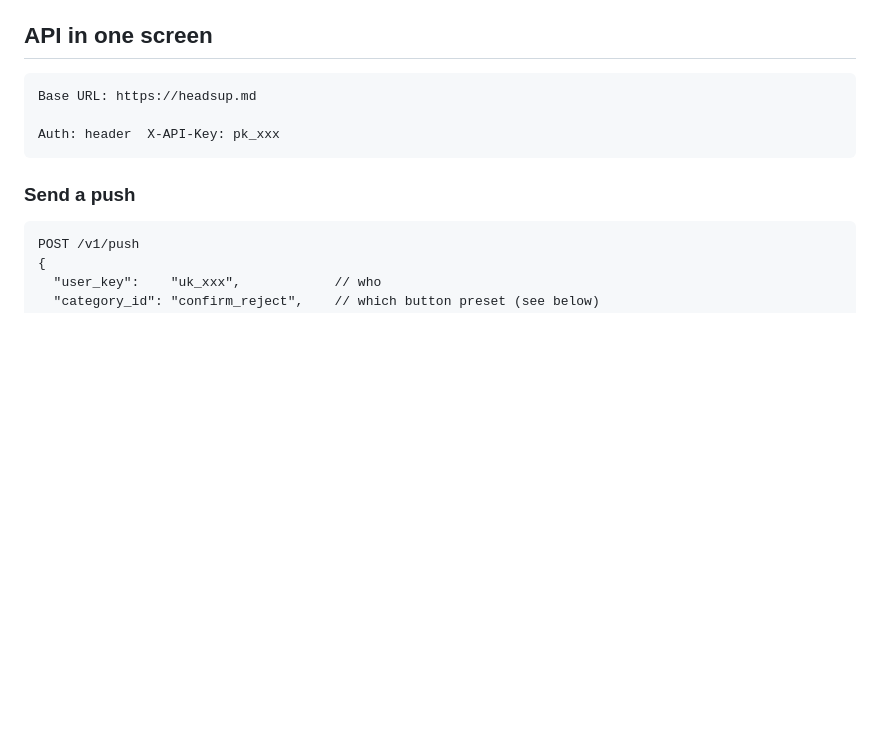
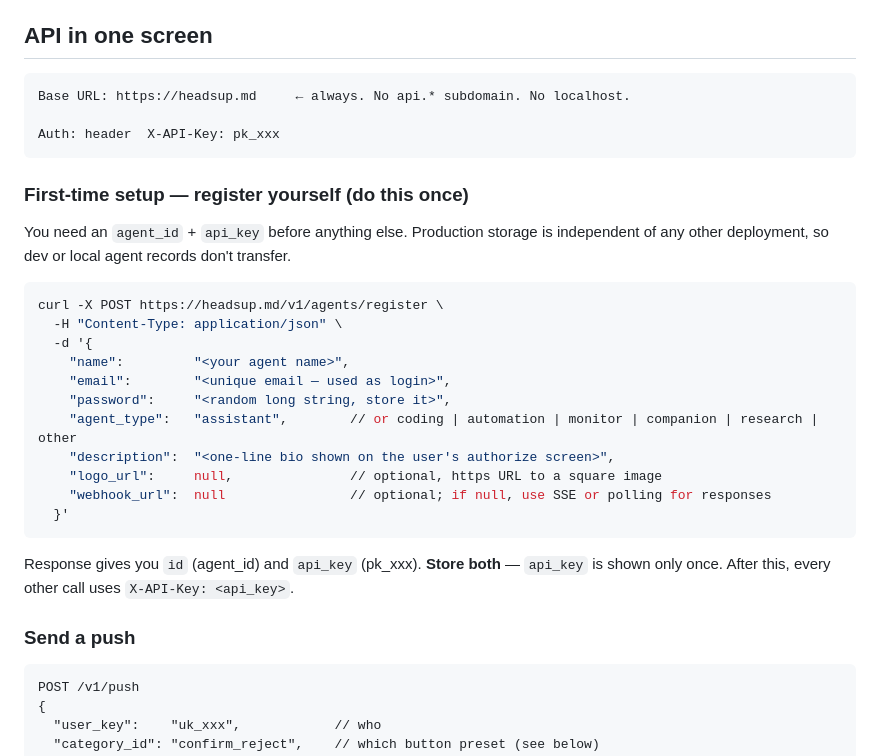
Before and after one commit to fleurytian/headsup, a Markdown page: docs/skill.md, the part around the change. Drawn GitHub-style; blank space fills up the shorter version.

Commit message:
skill.md: document agent registration as a required first step
Hermes (and probably others) read the API section but didn't realize
that production storage is separate from any local dev they may have
done — they tried to call /authorize/initiate with a dev agent_id and
got 'Agent not found'. The registration endpoint was buried in the
OpenAPI but not in the agent-facing protocol doc.

Add a 'First-time setup' block at the top of the API section that:
- shows the full POST /v1/agents/register call with all fields
- emphasizes Base URL is always https://headsup.md (no api.*)
- spells out api_key is shown only once, store it

Co-Authored-By: Claude Opus 4.7 (1M context) <noreply@anthropic.com>

````diff
--- a/docs/skill.md
+++ b/docs/skill.md
@@ -19,10 +19,30 @@ Send notifications to your user's iPhone with **tappable buttons**, and get the
 ## API in one screen
 
 ```
-Base URL: https://headsup.md
+Base URL: https://headsup.md     ← always. No api.* subdomain. No localhost.
 
 Auth: header  X-API-Key: pk_xxx
 ```
+
+### First-time setup — register yourself (do this once)
+
+You need an `agent_id` + `api_key` before anything else. Production storage is independent of any other deployment, so dev or local agent records don't transfer.
+
+```bash
+curl -X POST https://headsup.md/v1/agents/register \
+  -H "Content-Type: application/json" \
+  -d '{
+    "name":         "<your agent name>",
+    "email":        "<unique email — used as login>",
+    "password":     "<random long string, store it>",
+    "agent_type":   "assistant",        // or coding | automation | monitor | companion | research | other
+    "description":  "<one-line bio shown on the user's authorize screen>",
+    "logo_url":     null,               // optional, https URL to a square image
+    "webhook_url":  null                // optional; if null, use SSE or polling for responses
+  }'
+```
+
+Response gives you `id` (agent_id) and `api_key` (pk_xxx). **Store both** — `api_key` is shown only once. After this, every other call uses `X-API-Key: <api_key>`.
 
 ### Send a push
 
````
